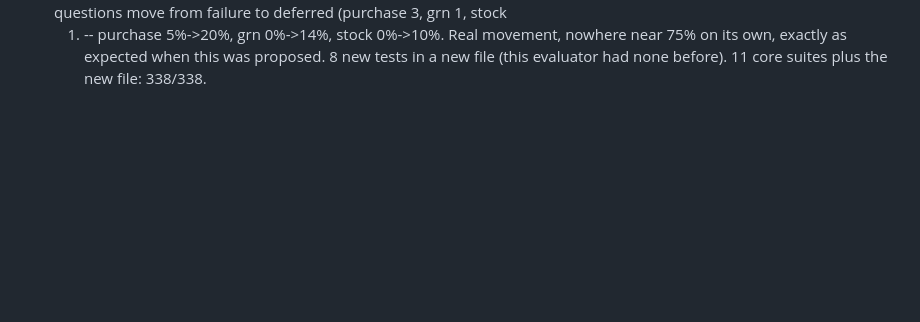
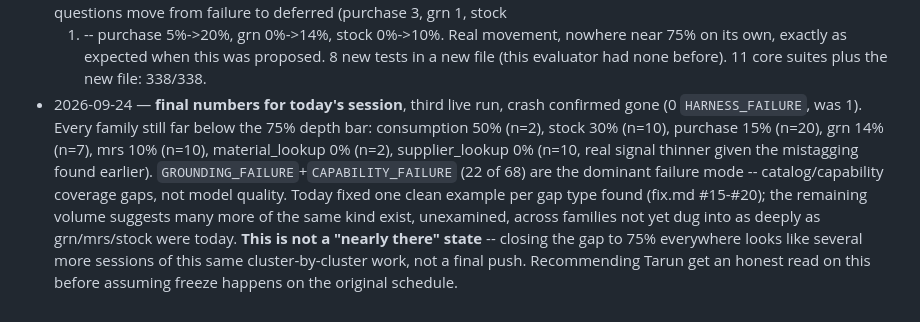
Before and after one commit to TARUN-A27/AJSMGPT, a Markdown page: progress.md, the part around the change. Drawn GitHub-style; blank space fills up the shorter version.

```diff
--- a/progress.md
+++ b/progress.md
@@ -423,3 +423,13 @@ RAG / Qdrant in runtime, 30B models, QueryPlan rewrite, architecture redesign, e
   1) -- purchase 5%->20%, grn 0%->14%, stock 0%->10%. Real movement, nowhere near 75% on its own, exactly as
   expected when this was proposed. 8 new tests in a new file (this evaluator had none before). 11 core suites
   plus the new file: 338/338.
+- 2026-09-24 — **final numbers for today's session**, third live run, crash confirmed gone (0 `HARNESS_FAILURE`,
+  was 1). Every family still far below the 75% depth bar: consumption 50% (n=2), stock 30% (n=10), purchase 15%
+  (n=20), grn 14% (n=7), mrs 10% (n=10), material_lookup 0% (n=2), supplier_lookup 0% (n=10, real signal
+  thinner given the mistagging found earlier). `GROUNDING_FAILURE`+`CAPABILITY_FAILURE` (22 of 68) are the
+  dominant failure mode -- catalog/capability coverage gaps, not model quality. Today fixed one clean example
+  per gap type found (fix.md #15-#20); the remaining volume suggests many more of the same kind exist,
+  unexamined, across families not yet dug into as deeply as grn/mrs/stock were today. **This is not a "nearly
+  there" state** -- closing the gap to 75% everywhere looks like several more sessions of this same
+  cluster-by-cluster work, not a final push. Recommending Tarun get an honest read on this before assuming
+  freeze happens on the original schedule.
```
Also changed, not shown: docs/V1_FREEZE_CRITERIA.md (+40 -37 lines), fixlog.md (+15 -0 lines).
